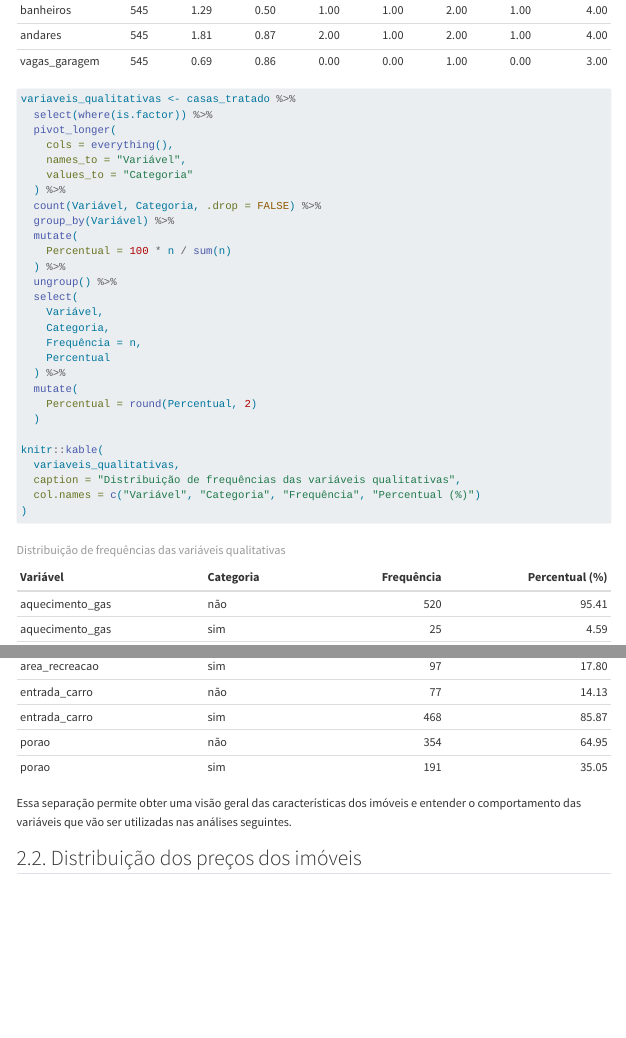
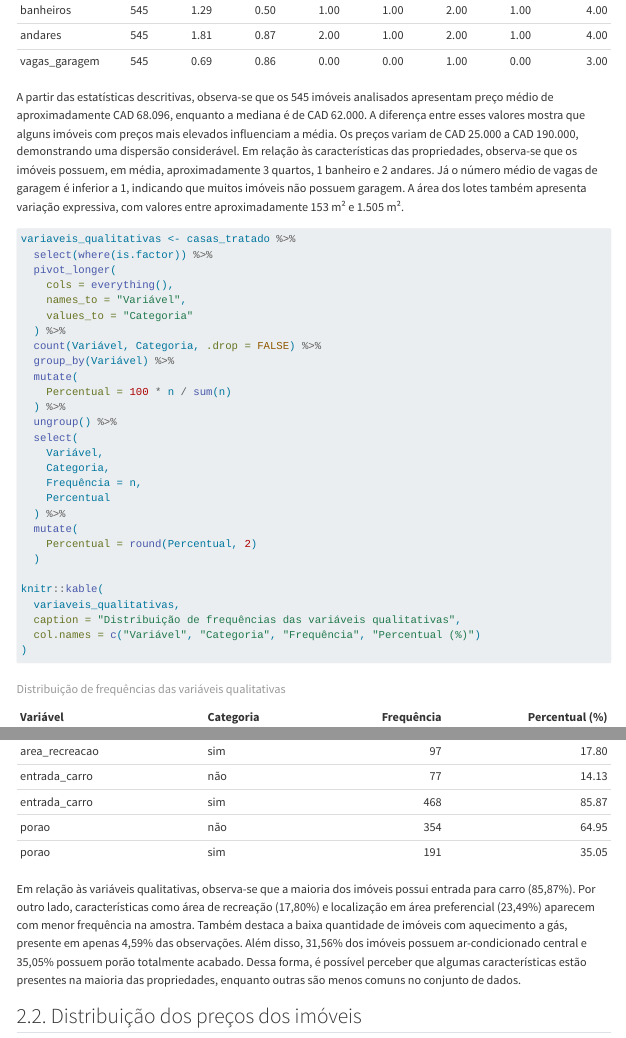
Before and after one commit to mariapcsouza/tp-regressao, a Quarto document (analise_casas.qmd): the page in a window 1100 px wide, from 5400 px down, and a second part further down, joined at a grey line. Rendered offline with R 4.5, knitr and Pandoc in place of Quarto, with nearby package versions; some code elsewhere in the file could not run offline; menus at the side of the page are left out; long lines of code are wrapped.

Commit message:
Atualizados os comentários sobre as tabelas de dados quantitativos e qualitativos na Seção 2

````diff
--- a/analise_casas.qmd
+++ b/analise_casas.qmd
@@ -213,6 +213,8 @@ knitr::kable(
 )
 ```
 
+A partir das estatísticas descritivas, observa-se que os 545 imóveis analisados apresentam preço médio de aproximadamente CAD 68.096, enquanto a mediana é de CAD 62.000. A diferença entre esses valores mostra que alguns imóveis com preços mais elevados influenciam a média. Os preços variam de CAD 25.000 a CAD 190.000, demonstrando uma dispersão considerável. Em relação às características das propriedades, observa-se que os imóveis possuem, em média, aproximadamente 3 quartos, 1 banheiro e 2 andares. Já o número médio de vagas de garagem é inferior a 1, indicando que muitos imóveis não possuem garagem. A área dos lotes também apresenta variação expressiva, com valores entre aproximadamente 153 m² e 1.505 m².
+
 ```{r}
 variaveis_qualitativas <- casas_tratado %>%
   select(where(is.factor)) %>%
@@ -244,7 +246,7 @@ knitr::kable(
 )
 ```
 
-Essa separação permite obter uma visão geral das características dos imóveis e entender o comportamento das variáveis que vão ser utilizadas nas análises seguintes.
+Em relação às variáveis qualitativas, observa-se que a maioria dos imóveis possui entrada para carro (85,87%). Por outro lado, características como área de recreação (17,80%) e localização em área preferencial (23,49%) aparecem com menor frequência na amostra. Também destaca a baixa quantidade de imóveis com aquecimento a gás, presente em apenas 4,59% das observações. Além disso, 31,56% dos imóveis possuem ar-condicionado central e 35,05% possuem porão totalmente acabado. Dessa forma, é possível perceber que algumas características estão presentes na maioria das propriedades, enquanto outras são menos comuns no conjunto de dados.
 
 ## 2.2. Distribuição dos preços dos imóveis
 
````
